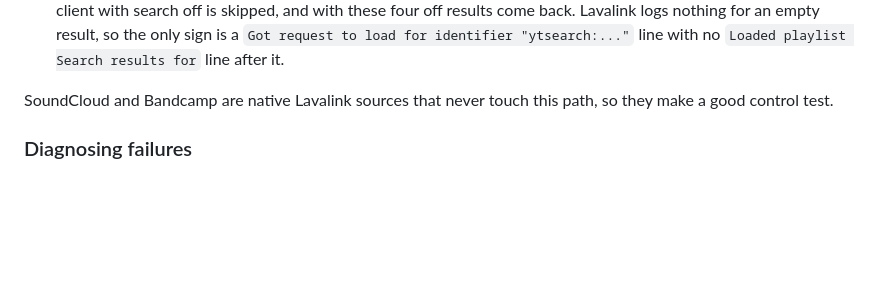
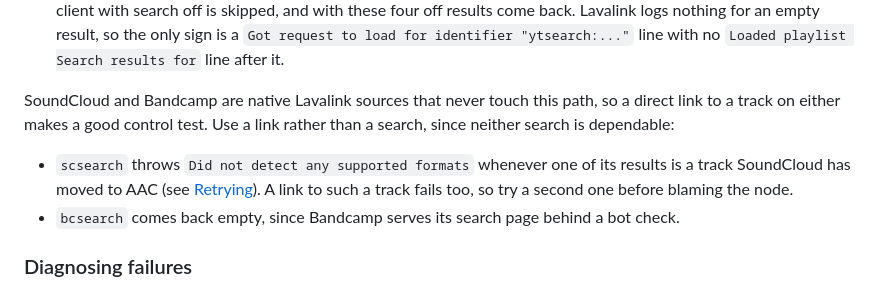
Before and after one commit to pedrodanielsantos/Pedro-bot, a Markdown page: docs/music.md, the part around the change. Rendered like a GitHub page; blank space fills up the shorter version.

Commit message:
docs: point the music control test at direct links
- Say to use a direct SoundCloud or Bandcamp link, not a search.
- Note that scsearch throws on tracks moved to AAC and bcsearch comes back empty behind Bandcamp's bot check.

```diff
--- a/docs/music.md
+++ b/docs/music.md
@@ -89,7 +89,14 @@ This is the part that breaks, not the infrastructure. Three settings in
   `Loaded playlist Search results for` line after it.
 
 SoundCloud and Bandcamp are native Lavalink sources that never touch this path,
-so they make a good control test.
+so a direct link to a track on either makes a good control test. Use a link
+rather than a search, since neither search is dependable:
+
+- `scsearch` throws `Did not detect any supported formats` whenever one of its
+  results is a track SoundCloud has moved to AAC (see [Retrying](#retrying)). A
+  link to such a track fails too, so try a second one before blaming the node.
+- `bcsearch` comes back empty, since Bandcamp serves its search page behind a
+  bot check.
 
 ### Diagnosing failures
 
```
